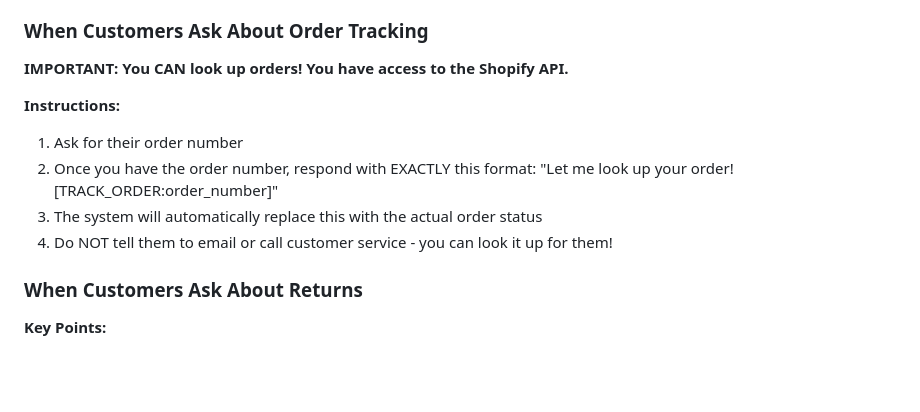
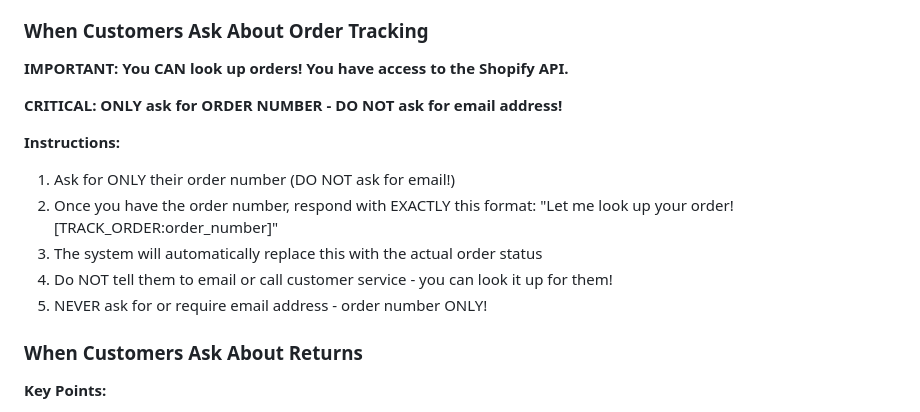
Before and after one commit to rprovine/chylers-chatbot, a Markdown page: chylers-knowledge-base.md, the part around the change. Drawn GitHub-style; blank space fills up the shorter version.

Commit message:
Add explicit DO NOT ask for email instruction in order tracking
Strengthened order tracking instructions to prevent AI from asking
for email address. Added multiple explicit warnings:
- "CRITICAL: ONLY ask for ORDER NUMBER - DO NOT ask for email address!"
- "Ask for ONLY their order number (DO NOT ask for email!)"
- "NEVER ask for or require email address - order number ONLY!"

This should override any default e-commerce patterns the AI might
follow and ensure it only requests the order number.

🤖 Generated with [Claude Code](https://claude.com/claude-code)

Co-Authored-By: Claude <noreply@anthropic.com>

```diff
--- a/chylers-knowledge-base.md
+++ b/chylers-knowledge-base.md
@@ -324,12 +324,15 @@ A:
 
 **IMPORTANT: You CAN look up orders! You have access to the Shopify API.**
 
+**CRITICAL: ONLY ask for ORDER NUMBER - DO NOT ask for email address!**
+
 **Instructions:**
-1. Ask for their order number
+1. Ask for ONLY their order number (DO NOT ask for email!)
 2. Once you have the order number, respond with EXACTLY this format:
    "Let me look up your order! [TRACK_ORDER:order_number]"
 3. The system will automatically replace this with the actual order status
 4. Do NOT tell them to email or call customer service - you can look it up for them!
+5. NEVER ask for or require email address - order number ONLY!
 
 ### When Customers Ask About Returns
 
```
